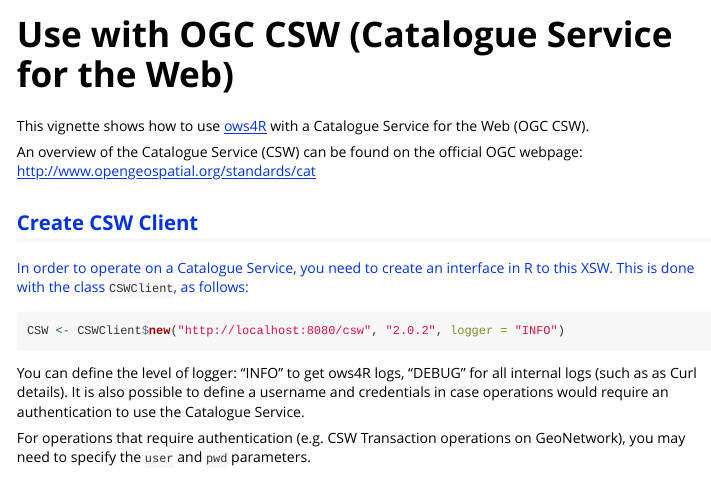
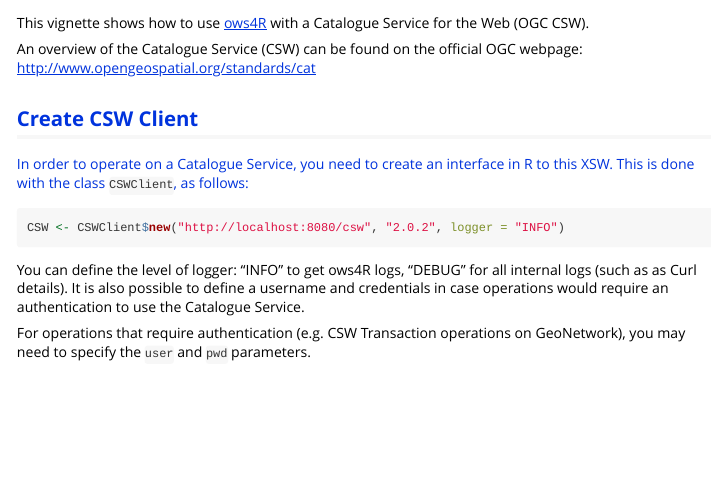
Before and after one commit to eblondel/ows4R, an R Markdown document (vignettes/csw.Rmd): the page in a window 1100 px wide, from its top. Rendered offline with R 4.5, knitr and Pandoc, with nearby package versions; long lines of code are wrapped.

Commit message:
csw vignette

````diff
--- a/vignettes/csw.Rmd
+++ b/vignettes/csw.Rmd
@@ -1,6 +1,9 @@
 ---
-title: "Use with OGC CSW (Catalogue Service for the Web)"
-output: html_document
+output: rmarkdown::html_vignette
+vignette: >
+  %\VignetteIndexEntry{Use with OGC CSW (Catalogue Service for the Web)}
+  %\VignetteEngine{knitr::knitr}
+  \usepackage[utf8]{inputenc}
 ---
 
 ```{r setup, include=FALSE}
````
